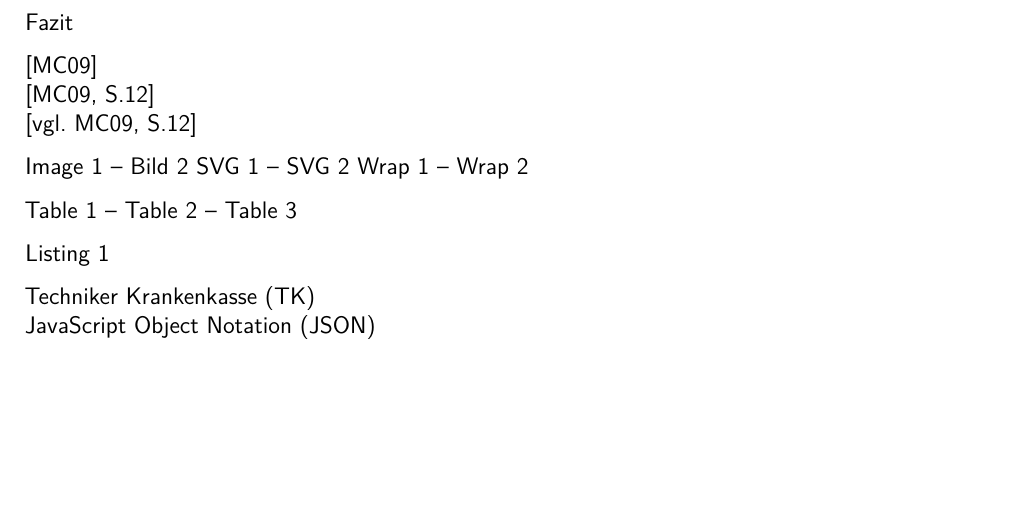
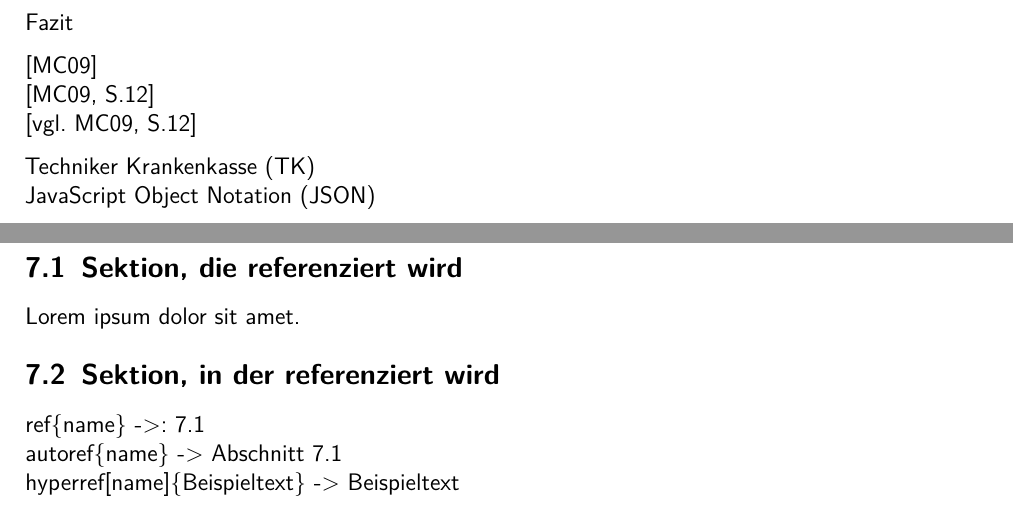
Before and after one commit to CybAtax/LaTeX-Template, a LaTeX thesis (main.tex, which reads examples/references.tex, pages/intro.tex): part of page 11 of 27 before the commit and two parts of pages 11 and 19 of 28 after it, the two joined at a grey line, cut so that both start at the same text, the shorter picture padded with empty space. Compiled offline with pdfLaTeX.

Commit message:
Add examples/references.tex (#19)
* Add examples/references.tex

* intro.tex: Remove references

---------

Co-authored-by: Jakob Grzeskowiak <P226159@tk.de>

```diff
--- /dev/null
+++ b/examples/references.tex
@@ -0,0 +1,9 @@
+\chapter{Referenzen}\label{ch:references}
+
+\section{Sektion, die referenziert wird}\label{sec:referenced}
+Lorem ipsum dolor sit amet.
+
+\section{Sektion, in der referenziert wird}\label{sec:references}
+\\ref\{name\}~->:~\ref{sec:referenced}
+\\autoref\{name\}~->~\autoref{sec:referenced}
+\\hyperref[name]\{Beispieltext\}~->~\hyperref[sec:referenced]{Beispieltext}
--- a/pages/intro.tex
+++ b/pages/intro.tex
@@ -5,14 +5,6 @@
 \newline \autocite[S.12]{CleanCode}
 \newline \autocite[vgl.][S.12]{CleanCode}
 
-\hyperref[fig:example-image-1]{Image 1} -- \hyperref[fig:example-image-2]{Bild 2}
-\hyperref[fig:example-svg-1]{SVG 1} -- \hyperref[fig:example-svg-2]{SVG 2}
-\hyperref[fig:example-wrap-1]{Wrap 1} -- \hyperref[fig:example-wrap-2]{Wrap 2}
-
-\hyperref[tab:example-table-1]{Table 1} -- \hyperref[tab:example-table-2]{Table 2} -- \hyperref[tab:example-table-3]{Table 3}
-
-\hyperref[lst:example-lst-1]{Listing 1}
-
 \tk
 \\
 \json
```
Also changed, not shown: main.tex (+1 -0 lines).
